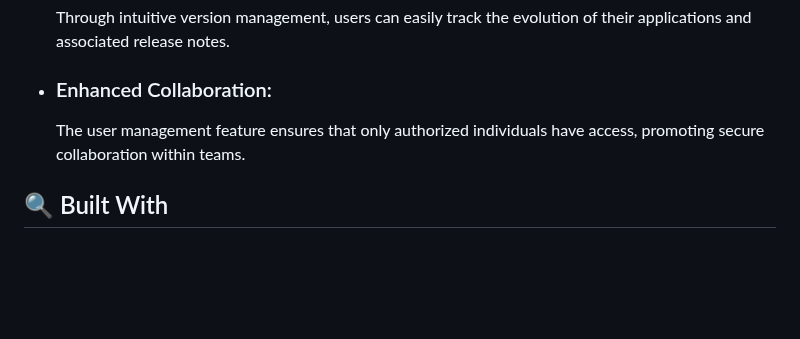
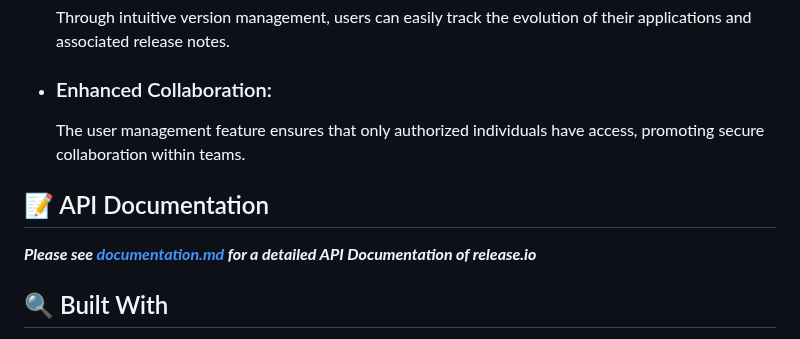
Before and after one commit to coderGtm/Shiftlog, a Markdown page: README.md, the part around one of its changes. GitHub-like rendering; blank space fills up the shorter version.

```diff
--- a/README.md
+++ b/README.md
@@ -87,6 +88,10 @@ Users can easily browse and view release notes associated with their application
 - ### Enhanced Collaboration:
     The user management feature ensures that only authorized individuals have access, promoting secure collaboration within teams.
 
+## 📝 API Documentation
+
+***Please see [documentation.md](documentation.md) for a detailed API Documentation of release.io***
+
 ## 🔍 Built With
 
 * [Gin](https://github.com/gin-gonic/gin) - Gin is a web framework written in Go. It features a martini-like API with performance that is up to 40 times faster
```
Also changed, not shown: other parts of README.md (+1 -0 lines).
